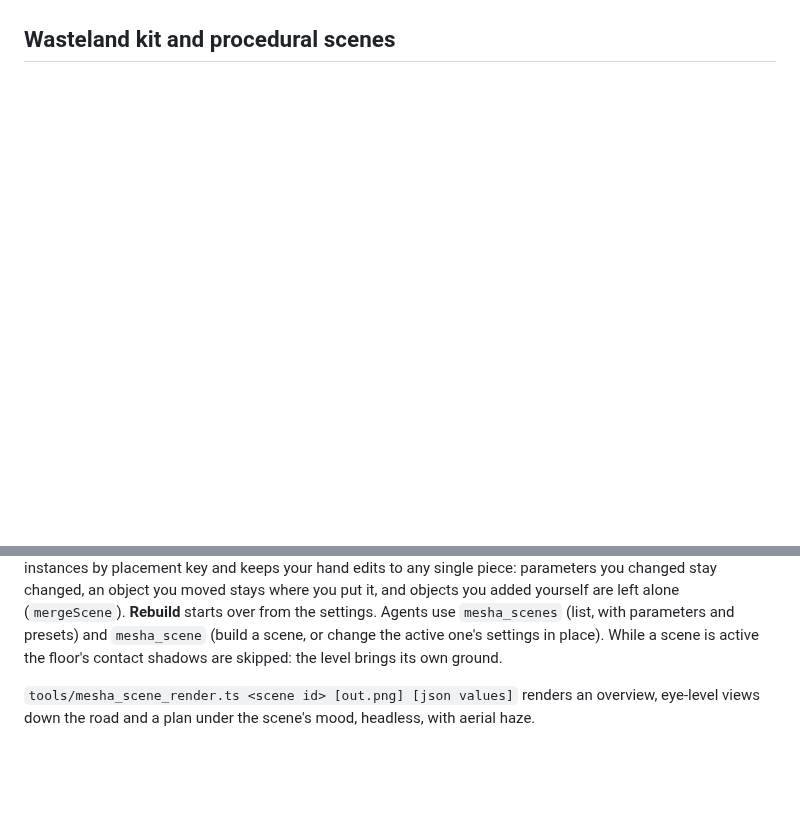
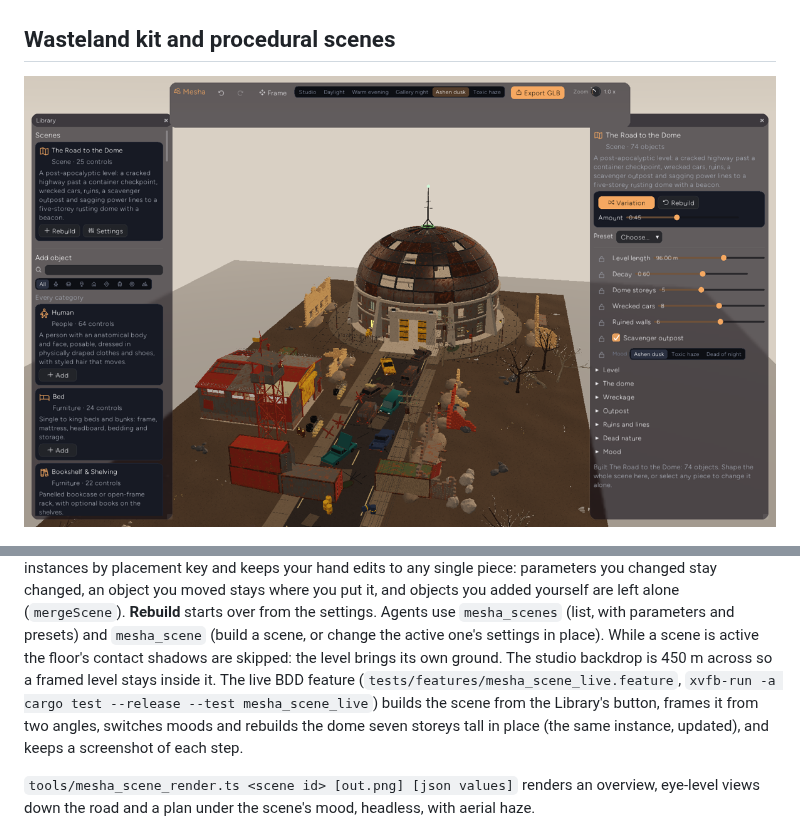
Before and after one commit to alexthegoodman/entropy-engine, a Markdown page: docs/MESHA_CATALOG.md, 2 parts joined by grey strips. Drawn GitHub-style; pictures changed too: public/mesha-road-to-the-dome-live.png (added); blank space fills up the shorter version.

```diff
--- a/docs/MESHA_CATALOG.md
+++ b/docs/MESHA_CATALOG.md
@@ -586,6 +586,8 @@ builds a gallery of presets.
 
 ## Wasteland kit and procedural scenes
 
+![The Road to the Dome in the Mesha viewport](../public/mesha-road-to-the-dome-live.png)
+
 ![The Road to the Dome, rendered headless](../public/mesha-road-to-the-dome.png)
 
 ### Procedural scenes
@@ -623,6 +625,11 @@ and objects you added yourself are left alone (`mergeScene`). **Rebuild** starts
 settings. Agents use `mesha_scenes` (list, with parameters and presets) and `mesha_scene` (build a
 scene, or change the active one's settings in place). While a scene is active the floor's contact
 shadows are skipped: the level brings its own ground.
+The studio backdrop is 450 m across so a framed level stays inside it. The live BDD feature
+(`tests/features/mesha_scene_live.feature`, `xvfb-run -a cargo test --release --test
+mesha_scene_live`) builds the scene from the Library's button, frames it from two angles, switches
+moods and rebuilds the dome seven storeys tall in place (the same instance, updated), and keeps a
+screenshot of each step.
 
 `tools/mesha_scene_render.ts <scene id> [out.png] [json values]` renders an overview, eye-level
 views down the road and a plan under the scene's mood, headless, with aerial haze.
```
Also changed, not shown: 5 other files.
